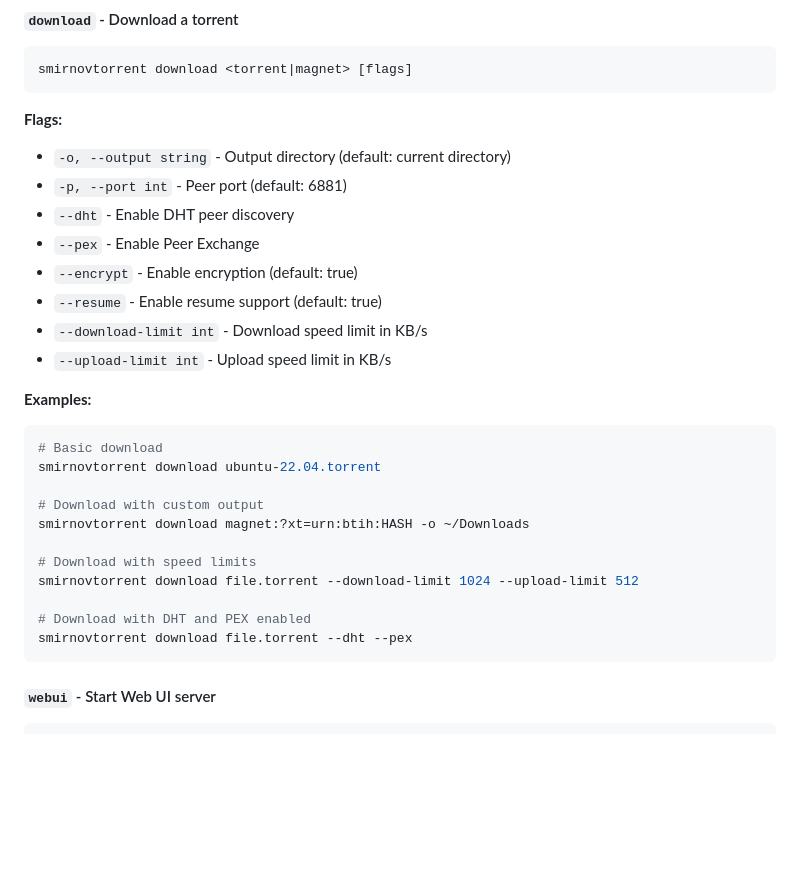
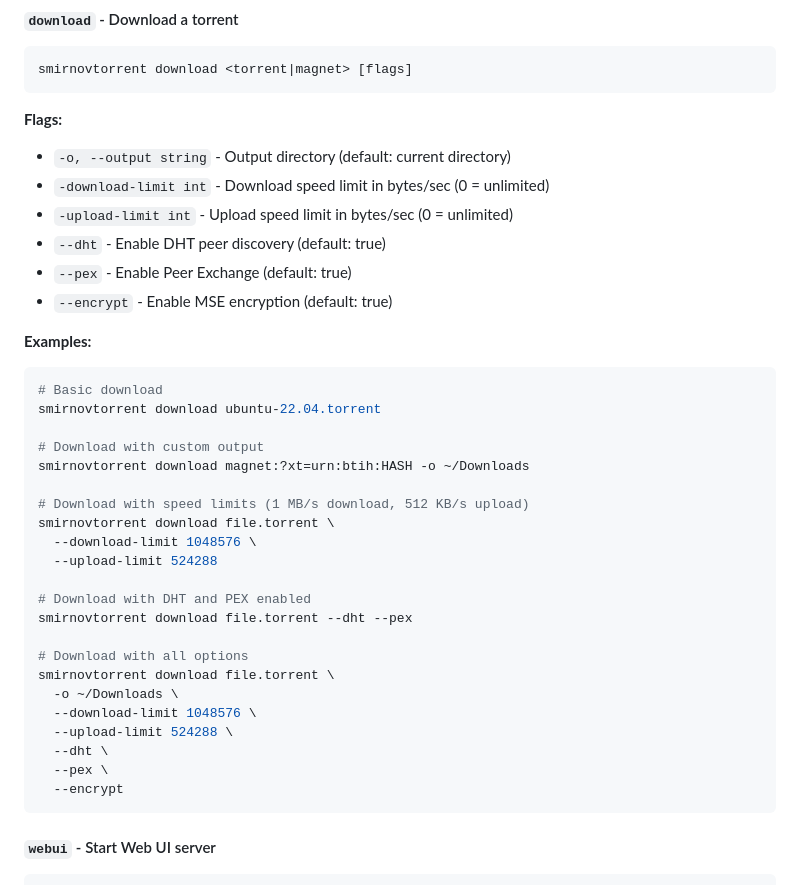
Before and after one commit to ainsonet/smirnovtorrent, a Markdown page: USAGE.md, the part around the change. Rendered like a GitHub page; blank space fills up the shorter version.

````diff
--- a/USAGE.md
+++ b/USAGE.md
@@ -59,13 +59,11 @@ smirnovtorrent download <torrent|magnet> [flags]
 
 **Flags:**
 - `-o, --output string` - Output directory (default: current directory)
-- `-p, --port int` - Peer port (default: 6881)
-- `--dht` - Enable DHT peer discovery
-- `--pex` - Enable Peer Exchange
-- `--encrypt` - Enable encryption (default: true)
-- `--resume` - Enable resume support (default: true)
-- `--download-limit int` - Download speed limit in KB/s
-- `--upload-limit int` - Upload speed limit in KB/s
+- `-download-limit int` - Download speed limit in bytes/sec (0 = unlimited)
+- `-upload-limit int` - Upload speed limit in bytes/sec (0 = unlimited)
+- `--dht` - Enable DHT peer discovery (default: true)
+- `--pex` - Enable Peer Exchange (default: true)
+- `--encrypt` - Enable MSE encryption (default: true)
 
 **Examples:**
 
@@ -76,11 +74,22 @@ smirnovtorrent download ubuntu-22.04.torrent
 # Download with custom output
 smirnovtorrent download magnet:?xt=urn:btih:HASH -o ~/Downloads
 
-# Download with speed limits
-smirnovtorrent download file.torrent --download-limit 1024 --upload-limit 512
+# Download with speed limits (1 MB/s download, 512 KB/s upload)
+smirnovtorrent download file.torrent \
+  --download-limit 1048576 \
+  --upload-limit 524288
 
 # Download with DHT and PEX enabled
 smirnovtorrent download file.torrent --dht --pex
+
+# Download with all options
+smirnovtorrent download file.torrent \
+  -o ~/Downloads \
+  --download-limit 1048576 \
+  --upload-limit 524288 \
+  --dht \
+  --pex \
+  --encrypt
 ```
 
 #### `webui` - Start Web UI server
````
Also changed, not shown: PRODUCTION_CHECKLIST.md (added, +221 -0 lines).
